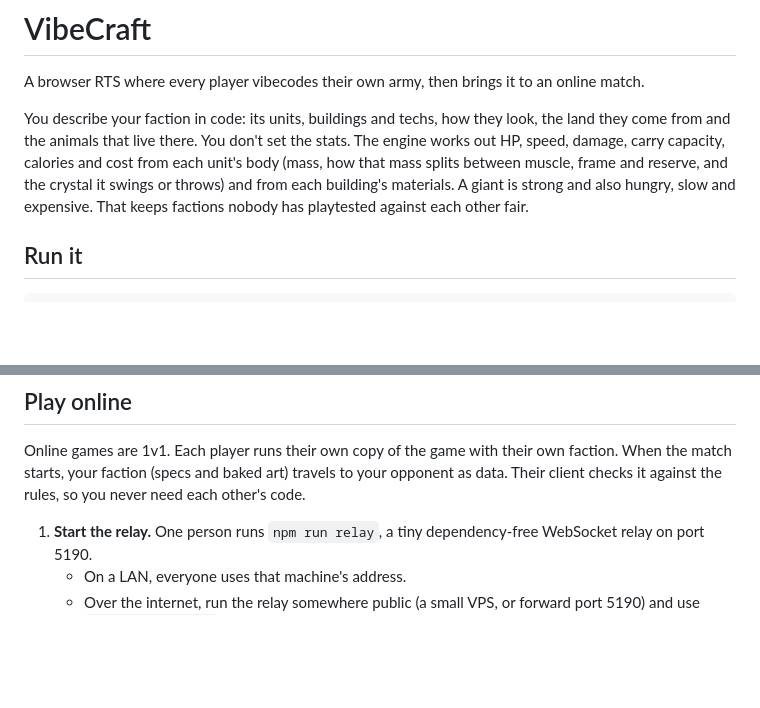
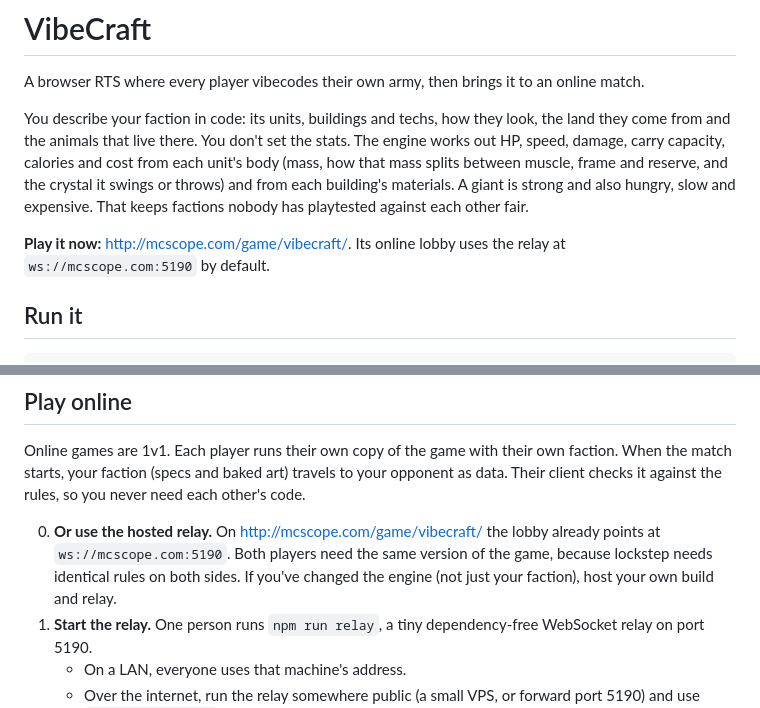
Before and after one commit to mcscope/Vibecraft, a Markdown page: README.md, 2 parts joined by grey strips. GitHub-like rendering; blank space fills up the shorter version.

Commit message:
README: link the hosted game and relay
Co-Authored-By: Claude Opus 5.5 <noreply@anthropic.com>

```diff
--- a/README.md
+++ b/README.md
@@ -3,6 +3,8 @@
 A browser RTS where every player vibecodes their own army, then brings it to an online match.
 
 You describe your faction in code: its units, buildings and techs, how they look, the land they come from and the animals that live there. You don't set the stats. The engine works out HP, speed, damage, carry capacity, calories and cost from each unit's body (mass, how that mass splits between muscle, frame and reserve, and the crystal it swings or throws) and from each building's materials. A giant is strong and also hungry, slow and expensive. That keeps factions nobody has playtested against each other fair.
+
+**Play it now:** http://mcscope.com/game/vibecraft/. Its online lobby uses the relay at `ws://mcscope.com:5190` by default.
 
 ## Run it
 
@@ -43,6 +45,7 @@ Rules of the road:
 
 Online games are 1v1. Each player runs their own copy of the game with their own faction. When the match starts, your faction (specs and baked art) travels to your opponent as data. Their client checks it against the rules, so you never need each other's code.
 
+0. **Or use the hosted relay.** On http://mcscope.com/game/vibecraft/ the lobby already points at `ws://mcscope.com:5190`. Both players need the same version of the game, because lockstep needs identical rules on both sides. If you've changed the engine (not just your faction), host your own build and relay.
 1. **Start the relay.** One person runs `npm run relay`, a tiny dependency-free WebSocket relay on port 5190.
    - On a LAN, everyone uses that machine's address.
    - Over the internet, run the relay somewhere public (a small VPS, or forward port 5190) and use `ws://<host>:5190`.
```
